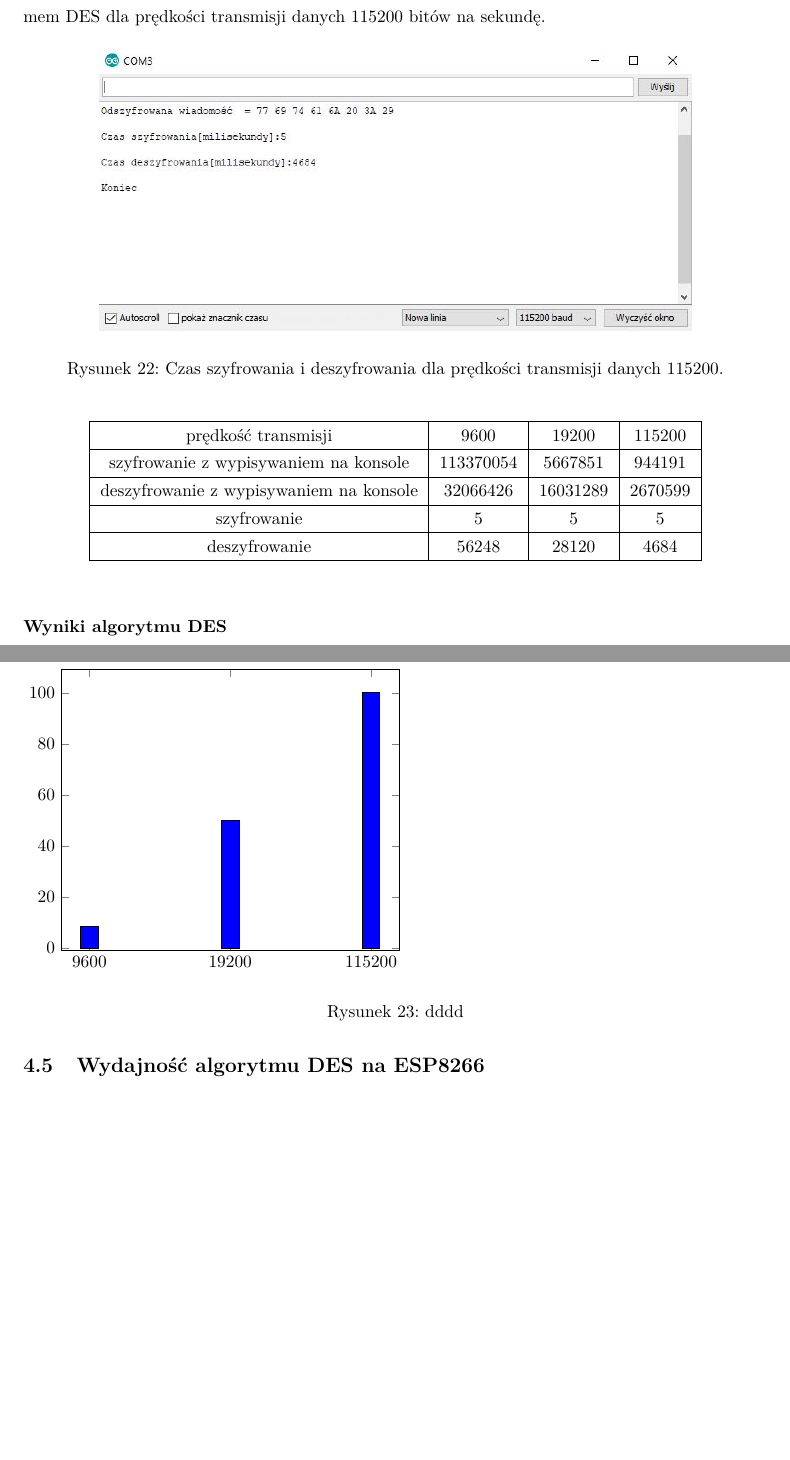
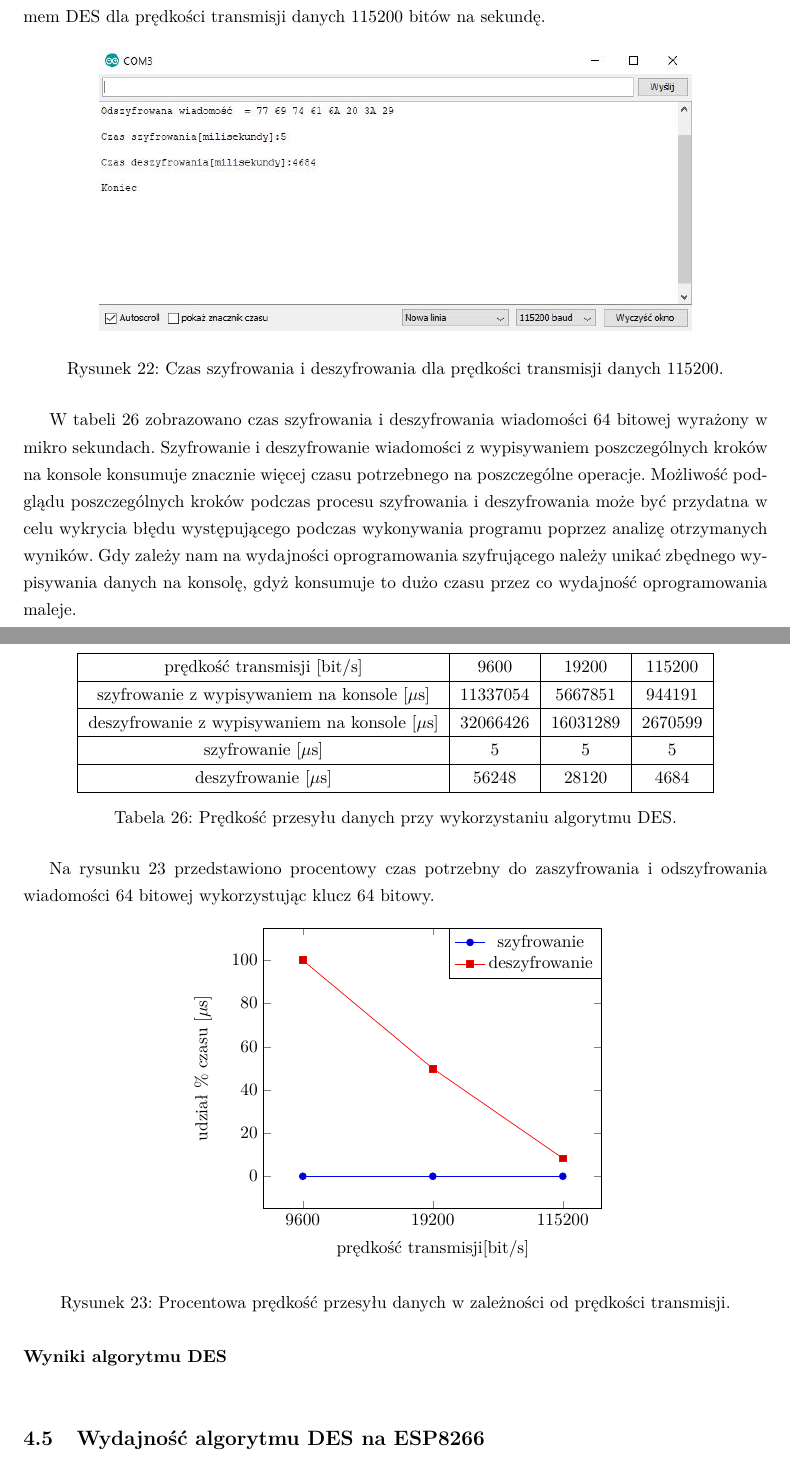
Before and after one commit to EdytaSk/praca_mgr, a LaTeX thesis (tekst/praca_magisterska.tex): two parts of pages 43 and 44 of 47, joined at a grey line, cut so that both start at the same text, the shorter picture padded with empty space. Compiled offline with pdfLaTeX.

Commit message:
Implementacja DES

```diff
--- a/tekst/praca_magisterska.tex
+++ b/tekst/praca_magisterska.tex
@@ -1168,49 +1168,50 @@ Na rysunku~\ref{19200} przedstawiono obliczone czas potrzebny do szyfrowania i d
 \end{figure}
 
 Na rysunku~\ref{115200} przedstawiono obliczone czas potrzebny do szyfrowania i deszyfrowania algorytmem DES dla prędkości transmisji danych 115200 bitów na sekundę.
+
 \begin{figure}[H]
 \centering
 \includegraphics[width=12cm]{szy_desz_115200.jpg}
 \caption{Czas szyfrowania i deszyfrowania dla prędkości transmisji danych 115200.}\label{115200}
 \end{figure}
 
-
+W tabeli~\ref{czas_przesylu} zobrazowano czas szyfrowania i deszyfrowania wiadomości 64 bitowej wyrażony w mikro sekundach. Szyfrowanie i deszyfrowanie wiadomości z wypisywaniem poszczególnych kroków na konsole konsumuje znacznie więcej czasu potrzebnego na poszczególne operacje. Możliwość podglądu poszczególnych kroków podczas procesu szyfrowania i deszyfrowania może być przydatna w celu wykrycia błędu występującego podczas wykonywania programu poprzez analizę otrzymanych wyników. Gdy zależy nam na wydajności oprogramowania szyfrującego należy unikać zbędnego wypisywania danych na konsolę, gdyż konsumuje to dużo czasu przez co wydajność oprogramowania maleje.
 
 \begin{table}[H]
 \centering
 \begin{tabular}{|c|c|c|c|}
 \hline
-prędkość transmisji &9600&19200&115200\\ \hline
-szyfrowanie z wypisywaniem na konsole&113370054&5667851&944191\\ \hline
-deszyfrowanie z wypisywaniem na konsole&32066426&16031289&2670599\\ \hline
-szyfrowanie&5&5&5\\ \hline
-deszyfrowanie&56248&28120&4684\\ \hline
+prędkość transmisji [bit/s] &9600 &19200 &115200\\ \hline
+szyfrowanie z wypisywaniem na konsole [$\mu$s]&11337054 &5667851 &944191\\ \hline
+deszyfrowanie z wypisywaniem na konsole [$\mu$s]&32066426&16031289 &2670599\\ \hline
+szyfrowanie [$\mu$s]&5&5&5\\ \hline
+deszyfrowanie [$\mu$s]&56248&28120&4684\\ \hline
 \end{tabular}
+\caption{Prędkość przesyłu danych przy wykorzystaniu algorytmu DES.}\label{czas_przesylu}
 \end{table}
 
+Na rysunku~\ref{czas_przesylu_procent} przedstawiono procentowy czas potrzebny do zaszyfrowania i odszyfrowania wiadomości 64 bitowej wykorzystując klucz 64 bitowy.
 
-
-
-
-\begin{figure}
+\begin{figure}[H]
+\centering
 \begin{tikzpicture}
 \begin{axis}[
-            symbolic x coords={9600, 19200, 115200},
-            xtick=data
-          ]
-            \addplot[ybar,fill=blue] coordinates {
-                (9600,   8.33)%100% -> 56248
-                (19200,  49.99)%49,99 -> 28120
-                (115200,   100)%8,33 -> 4684
-            };
-
-        \end{axis}
+    %ybar,
+    enlargelimits=0.15,
+    legend style={at={(1,1)},anchor=north east},
+%    anchor=north,legend columns=-1},
+    ylabel={udział \% czasu [$\mu$s]},
+    xlabel={prędkość transmisji[bit/s]},
+    symbolic x coords={9600,19200,115200},
+    xtick=data,
+    ]
+\addplot coordinates {(9600,0.01) (19200,0.01) (115200,0.01)};
+\addplot coordinates {(9600,100) (19200,49.9) (115200,8.33)};
+\legend{szyfrowanie,deszyfrowanie}
+\end{axis}
 \end{tikzpicture}
-\caption{dddd}
+\caption{Procentowa prędkość przesyłu danych w zależności od prędkości transmisji.}\label{czas_przesylu_procent}
 \end{figure}
-
-
-
 
 
 
```
Also changed, not shown: tekst/praca_magisterska.pdf, 5 other files.
